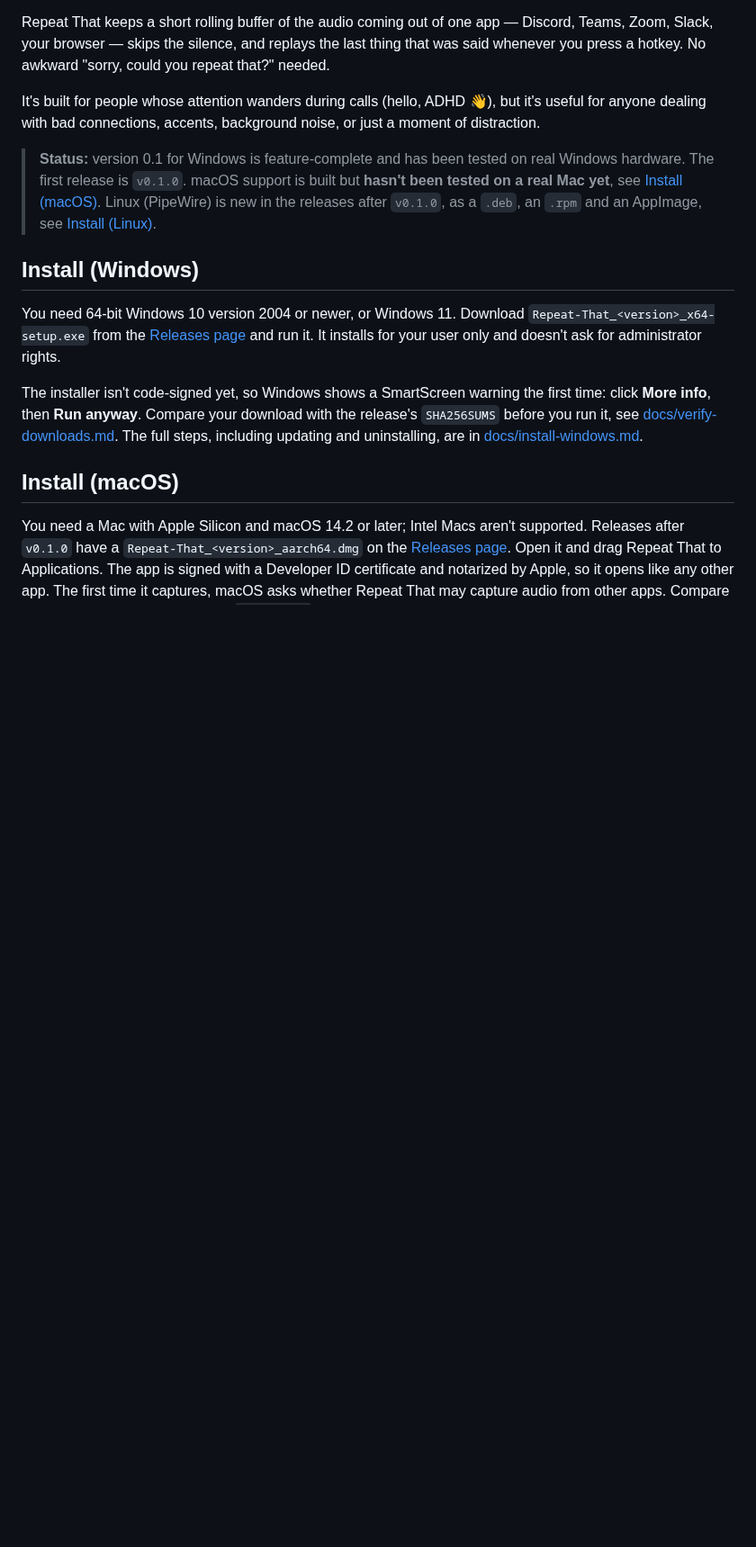
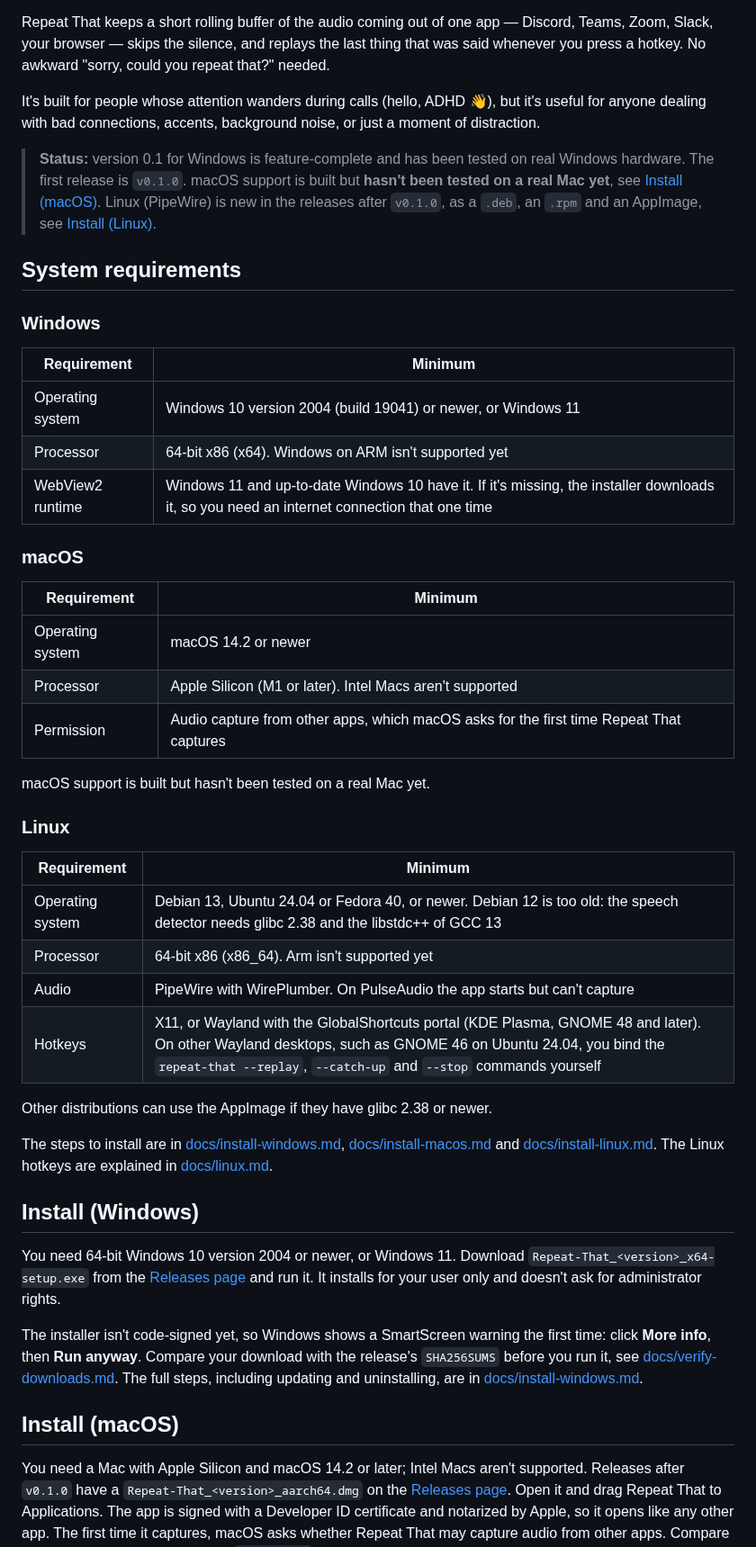
Before and after one commit to Roboroads/repeat-that, a Markdown page: README.md, the part around the change. Shown at 90% size. GitHub-like rendering; blank space fills up the shorter version.

Commit message:
docs: add system requirements for Windows, macOS and Linux to the README

```diff
--- a/README.md
+++ b/README.md
@@ -13,6 +13,41 @@ connections, accents, background noise, or just a moment of distraction.
 > release is `v0.1.0`. macOS support is built but **hasn't been tested on a real Mac yet**, see
 > [Install (macOS)](#install-macos). Linux (PipeWire) is new in the releases after `v0.1.0`, as a `.deb`, an `.rpm` and
 > an AppImage, see [Install (Linux)](#install-linux).
+
+## System requirements
+
+### Windows
+
+| Requirement | Minimum |
+|---|---|
+| Operating system | Windows 10 version 2004 (build 19041) or newer, or Windows 11 |
+| Processor | 64-bit x86 (x64). Windows on ARM isn't supported yet |
+| WebView2 runtime | Windows 11 and up-to-date Windows 10 have it. If it's missing, the installer downloads it, so you need an internet connection that one time |
+
+### macOS
+
+| Requirement | Minimum |
+|---|---|
+| Operating system | macOS 14.2 or newer |
+| Processor | Apple Silicon (M1 or later). Intel Macs aren't supported |
+| Permission | Audio capture from other apps, which macOS asks for the first time Repeat That captures |
+
+macOS support is built but hasn't been tested on a real Mac yet.
+
+### Linux
+
+| Requirement | Minimum |
+|---|---|
+| Operating system | Debian 13, Ubuntu 24.04 or Fedora 40, or newer. Debian 12 is too old: the speech detector needs glibc 2.38 and the libstdc++ of GCC 13 |
+| Processor | 64-bit x86 (x86_64). Arm isn't supported yet |
+| Audio | PipeWire with WirePlumber. On PulseAudio the app starts but can't capture |
+| Hotkeys | X11, or Wayland with the GlobalShortcuts portal (KDE Plasma, GNOME 48 and later). On other Wayland desktops, such as GNOME 46 on Ubuntu 24.04, you bind the `repeat-that --replay`, `--catch-up` and `--stop` commands yourself |
+
+Other distributions can use the AppImage if they have glibc 2.38 or newer.
+
+The steps to install are in [docs/install-windows.md](docs/install-windows.md),
+[docs/install-macos.md](docs/install-macos.md) and [docs/install-linux.md](docs/install-linux.md). The Linux hotkeys are
+explained in [docs/linux.md](docs/linux.md).
 
 ## Install (Windows)
 
```
